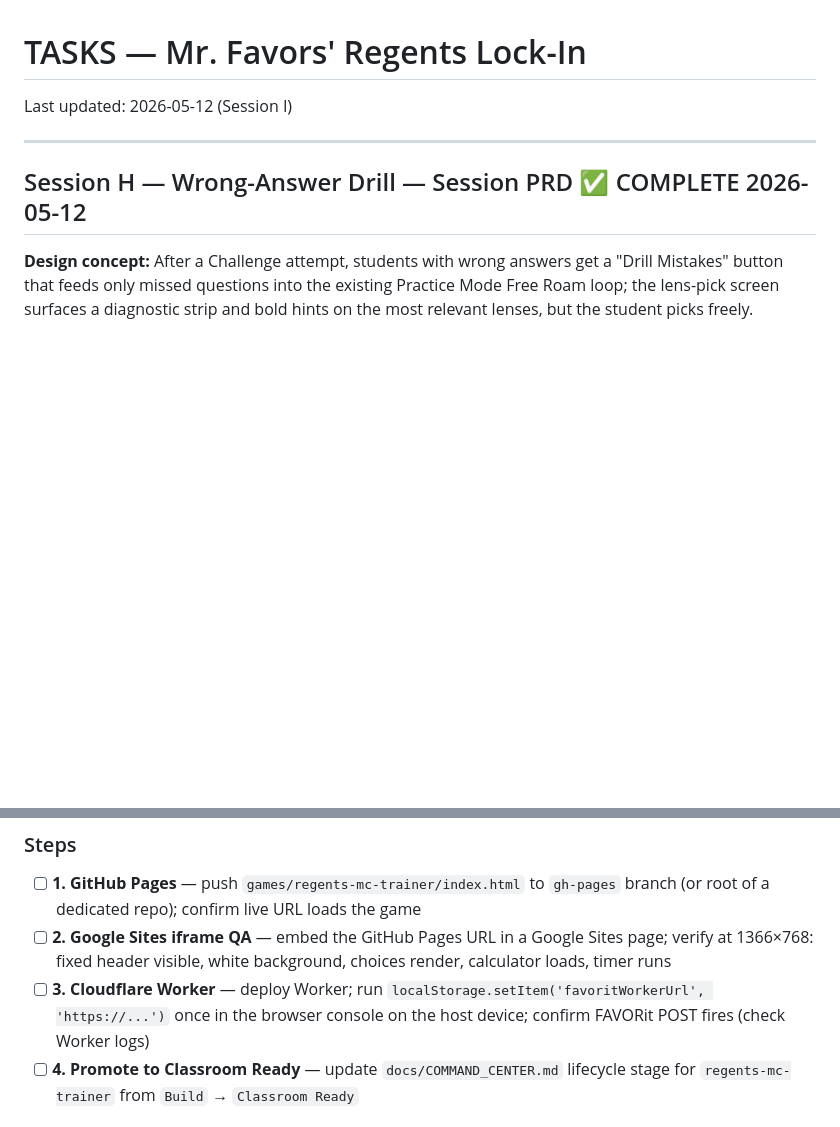
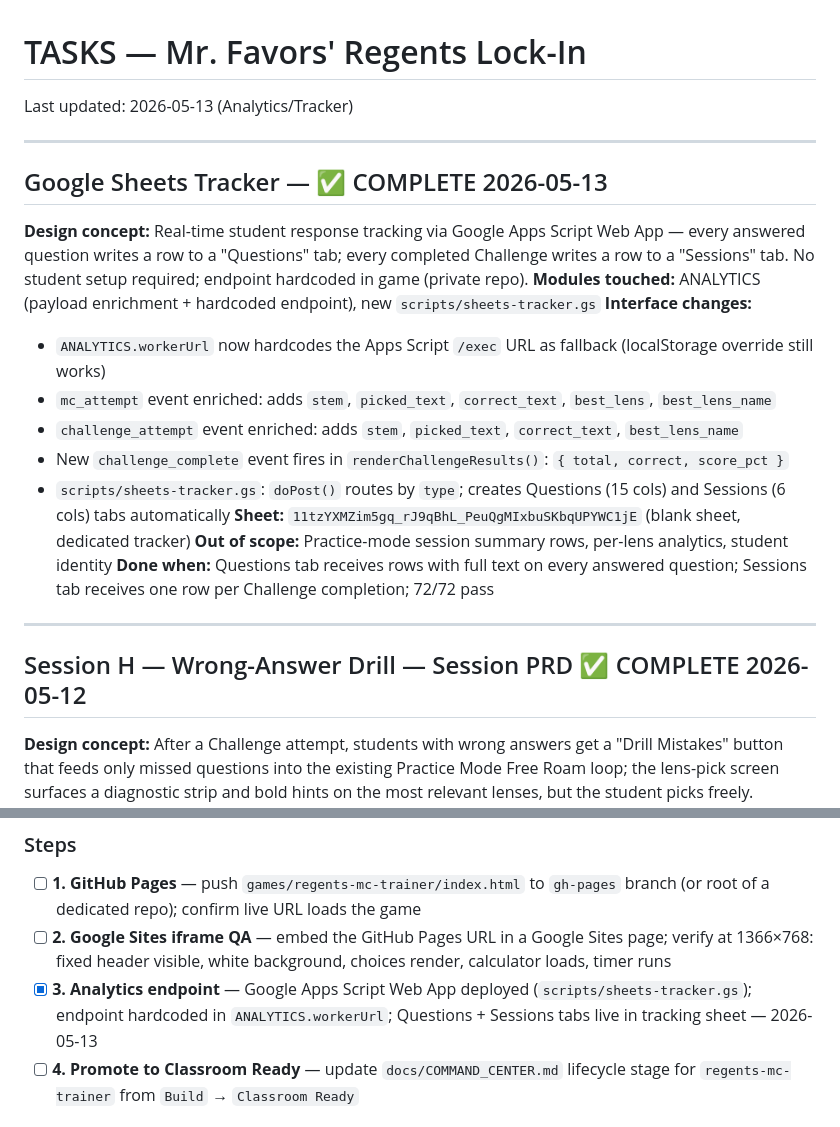
Before and after one commit to dariusjfavors-eng/mrfavors-lock-in, a Markdown page: TASKS.md, 2 parts joined by grey strips. GitHub-like rendering; blank space fills up the shorter version.

Commit message:
close session: annotate Sessions I + Analytics across all docs
CONTEXT.md: ANALYTICS entry updated (enriched payload, hardcoded URL, sheet ID);
known issues entry updated (endpoint live, not blocked); session log added.
TASKS.md: Analytics/Tracker PRD block added (complete); Session J step 3 checked off.
ACTIVE_GAME.md: updated to reflect Sessions I + Analytics; Session J steps revised.
CLAUDE.md: status table updated (FAVORit live, QA complete); session log added.
WORKFLOW.md: private-repo analytics pattern documented.

Co-Authored-By: Claude Sonnet 4.6 <noreply@anthropic.com>

```diff
--- a/TASKS.md
+++ b/TASKS.md
@@ -1,6 +1,22 @@
 # TASKS — Mr. Favors' Regents Lock-In
 
-Last updated: 2026-05-12 (Session I)
+Last updated: 2026-05-13 (Analytics/Tracker)
+
+---
+
+## Google Sheets Tracker — ✅ COMPLETE 2026-05-13
+
+**Design concept:** Real-time student response tracking via Google Apps Script Web App — every answered question writes a row to a "Questions" tab; every completed Challenge writes a row to a "Sessions" tab. No student setup required; endpoint hardcoded in game (private repo).
+**Modules touched:** ANALYTICS (payload enrichment + hardcoded endpoint), new `scripts/sheets-tracker.gs`
+**Interface changes:**
+- `ANALYTICS.workerUrl` now hardcodes the Apps Script `/exec` URL as fallback (localStorage override still works)
+- `mc_attempt` event enriched: adds `stem`, `picked_text`, `correct_text`, `best_lens`, `best_lens_name`
+- `challenge_attempt` event enriched: adds `stem`, `picked_text`, `correct_text`, `best_lens_name`
+- New `challenge_complete` event fires in `renderChallengeResults()`: `{ total, correct, score_pct }`
+- `scripts/sheets-tracker.gs`: `doPost()` routes by `type`; creates Questions (15 cols) and Sessions (6 cols) tabs automatically
+**Sheet:** `11tzYXMZim5gq_rJ9qBhL_PeuQgMIxbuSKbqUPYWC1jE` (blank sheet, dedicated tracker)
+**Out of scope:** Practice-mode session summary rows, per-lens analytics, student identity
+**Done when:** Questions tab receives rows with full text on every answered question; Sessions tab receives one row per Challenge completion; 72/72 pass
 
 ---
 
@@ -185,7 +201,7 @@ never letters) and `choiceLayout()` — both are DESIGN_BRIEF-verified and must
 
 - [ ] **1. GitHub Pages** — push `games/regents-mc-trainer/index.html` to `gh-pages` branch (or root of a dedicated repo); confirm live URL loads the game
 - [ ] **2. Google Sites iframe QA** — embed the GitHub Pages URL in a Google Sites page; verify at 1366×768: fixed header visible, white background, choices render, calculator loads, timer runs
-- [ ] **3. Cloudflare Worker** — deploy Worker; run `localStorage.setItem('favoritWorkerUrl', 'https://...')` once in the browser console on the host device; confirm FAVORit POST fires (check Worker logs)
+- [x] **3. Analytics endpoint** — Google Apps Script Web App deployed (`scripts/sheets-tracker.gs`); endpoint hardcoded in `ANALYTICS.workerUrl`; Questions + Sessions tabs live in tracking sheet — 2026-05-13
 - [ ] **4. Promote to Classroom Ready** — update `docs/COMMAND_CENTER.md` lifecycle stage for `regents-mc-trainer` from `Build` → `Classroom Ready`
 ### Done (Phase 2)
 - [x] **Session F** — math() renderer: custom CSS (.mfrac/.msqrt/.mcoef) + helper function; choiceLayout() HTML-strip fix; 14 questions updated (Q05, Q18, Q23, Q34, Q37–Q38, Q43, Q47, Q57–Q58, Q62–Q67) with stacked fractions, radical overlines, superscript exponents; 72/72 pass — 2026-05-11
```
Also changed, not shown: CONTEXT.md (+3 -2 lines).
